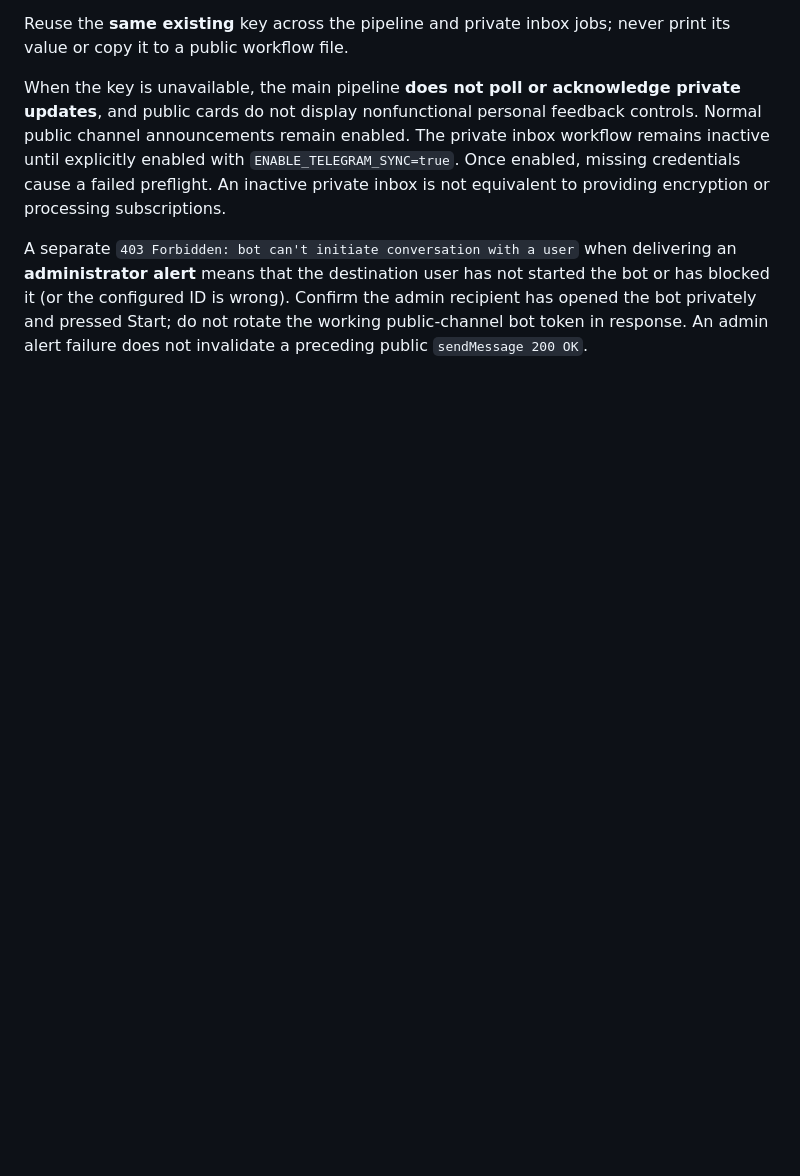
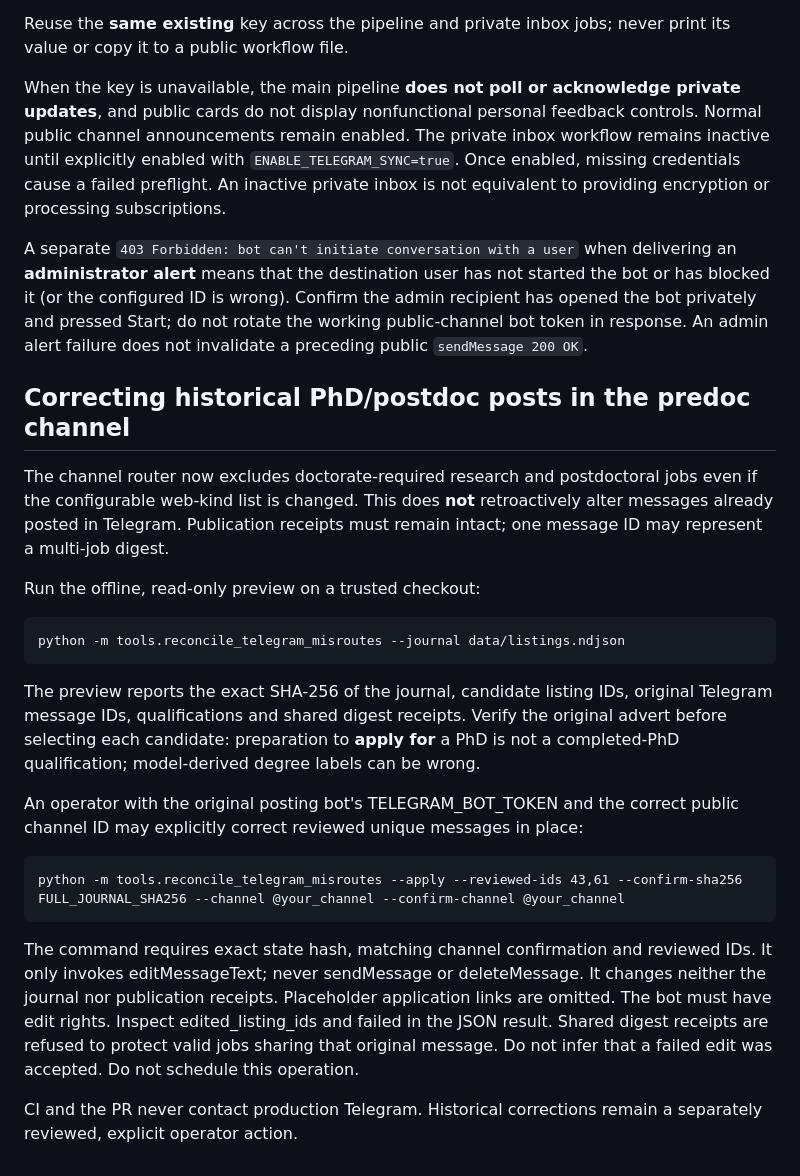
Before and after one commit to AmirrezaFarnamTaheri/Collegeum, a Markdown page: docs/TELEGRAM_OPERATIONS.md, the part around the change. Rendered like a GitHub page; blank space fills up the shorter version.

Commit message:
docs: document reviewed in-place correction of historical nonpredoc Telegram posts

```diff
--- a/docs/TELEGRAM_OPERATIONS.md
+++ b/docs/TELEGRAM_OPERATIONS.md
@@ -453,3 +453,36 @@ has not started the bot or has blocked it (or the configured ID is wrong).
 Confirm the admin recipient has opened the bot privately and pressed Start;
 do not rotate the working public-channel bot token in response. An admin
 alert failure does not invalidate a preceding public `sendMessage 200 OK`.
+
+## Correcting historical PhD/postdoc posts in the predoc channel
+
+The channel router now excludes doctorate-required research and postdoctoral
+jobs even if the configurable web-kind list is changed. This does **not**
+retroactively alter messages already posted in Telegram. Publication receipts
+must remain intact; one message ID may represent a multi-job digest.
+
+Run the offline, read-only preview on a trusted checkout:
+
+    python -m tools.reconcile_telegram_misroutes --journal data/listings.ndjson
+
+The preview reports the exact SHA-256 of the journal, candidate listing IDs,
+original Telegram message IDs, qualifications and shared digest receipts.
+Verify the original advert before selecting each candidate: preparation to
+**apply for** a PhD is not a completed-PhD qualification; model-derived
+degree labels can be wrong.
+
+An operator with the original posting bot's TELEGRAM_BOT_TOKEN and the correct
+public channel ID may explicitly correct reviewed unique messages in place:
+
+    python -m tools.reconcile_telegram_misroutes --apply --reviewed-ids 43,61 --confirm-sha256 FULL_JOURNAL_SHA256 --channel @your_channel --confirm-channel @your_channel
+
+The command requires exact state hash, matching channel confirmation and
+reviewed IDs. It only invokes editMessageText; never sendMessage or
+deleteMessage. It changes neither the journal nor publication receipts.
+Placeholder application links are omitted. The bot must have edit rights.
+Inspect edited_listing_ids and failed in the JSON result. Shared digest
+receipts are refused to protect valid jobs sharing that original message.
+Do not infer that a failed edit was accepted. Do not schedule this operation.
+
+CI and the PR never contact production Telegram. Historical corrections
+remain a separately reviewed, explicit operator action.
```
